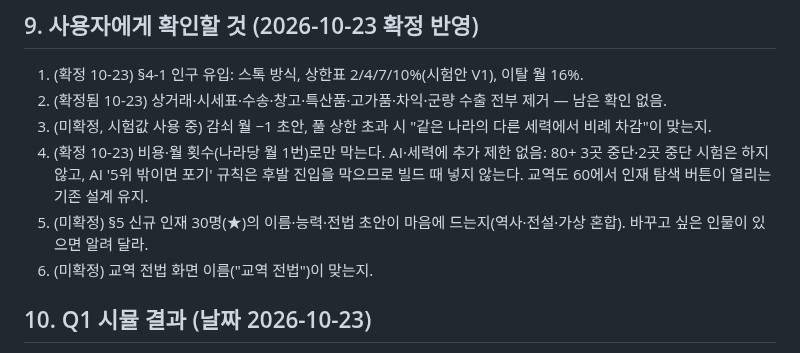
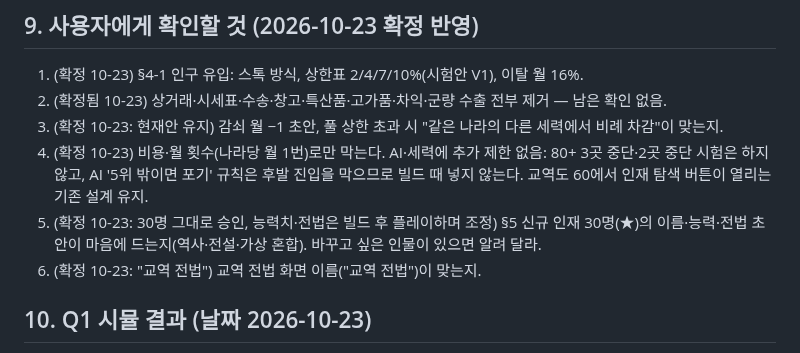
Before and after one commit to Jasonjunior26/samgukji, a Markdown page: docs/교역_친선_설계.md, the part around the change. Rendered like a GitHub page.

Commit message:
교역 친선 설계 §9: 미확정 3건(감쇠·차감, 신규 인재 30명, 교역 전법 이름) 확정 반영
Co-Authored-By: Claude Sonnet 5.5 <noreply@anthropic.com>

```diff
--- a/docs/교역_친선_설계.md
+++ b/docs/교역_친선_설계.md
@@ -224,10 +224,10 @@
 ## 9. 사용자에게 확인할 것 (2026-10-23 확정 반영)
 1. (확정 10-23) §4-1 인구 유입: 스톡 방식, 상한표 2/4/7/10%(시험안 V1), 이탈 월 16%.
 2. (확정됨 10-23) 상거래·시세표·수송·창고·특산품·고가품·차익·군량 수출 전부 제거 — 남은 확인 없음.
-3. (미확정, 시험값 사용 중) 감쇠 월 −1 초안, 풀 상한 초과 시 "같은 나라의 다른 세력에서 비례 차감"이 맞는지.
+3. (확정 10-23: 현재안 유지) 감쇠 월 −1 초안, 풀 상한 초과 시 "같은 나라의 다른 세력에서 비례 차감"이 맞는지.
 4. (확정 10-23) 비용·월 횟수(나라당 월 1번)로만 막는다. AI·세력에 추가 제한 없음: 80+ 3곳 중단·2곳 중단 시험은 하지 않고, AI '5위 밖이면 포기' 규칙은 후발 진입을 막으므로 빌드 때 넣지 않는다. 교역도 60에서 인재 탐색 버튼이 열리는 기존 설계 유지.
-5. (미확정) §5 신규 인재 30명(★)의 이름·능력·전법 초안이 마음에 드는지(역사·전설·가상 혼합). 바꾸고 싶은 인물이 있으면 알려 달라.
-6. (미확정) 교역 전법 화면 이름("교역 전법")이 맞는지.
+5. (확정 10-23: 30명 그대로 승인, 능력치·전법은 빌드 후 플레이하며 조정) §5 신규 인재 30명(★)의 이름·능력·전법 초안이 마음에 드는지(역사·전설·가상 혼합). 바꾸고 싶은 인물이 있으면 알려 달라.
+6. (확정 10-23: "교역 전법") 교역 전법 화면 이름("교역 전법")이 맞는지.
 
 ## 10. Q1 시뮬 결과 (날짜 2026-10-23)
 질문: 친선 비용·상승폭을 어느 값으로 두면 (a) 가까운 나라 100까지 약 24개월·먼 나라 48~60개월 분의 금, (b) 친선+인재 탐색 지출이 월 수입의 15~35%, (c) 나라당 풀이 실제로 몇 세력에 나뉘는가.
```
